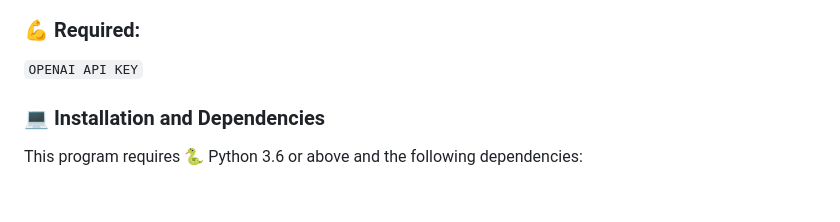
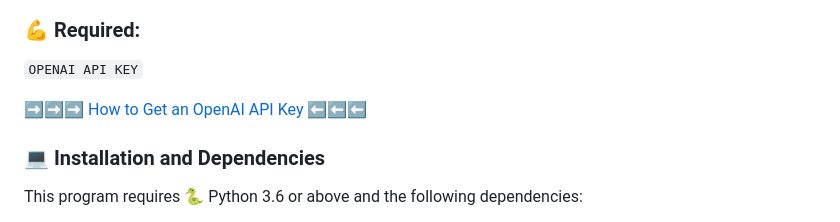
Before and after one commit to GeroZayas/ChatGPT-Language-Learning-Sentence-Provider, a Markdown page: README.md, the part around the change. GitHub-like rendering; blank space fills up the shorter version.

Commit message:
Add how to get an openai api key

```diff
--- a/README.md
+++ b/README.md
@@ -9,6 +9,8 @@ This program uses the OpenAI API to generate responses for language learning pur
 ### 💪 Required:
 
 `OPENAI API KEY`
+
+➡️➡️➡️ [How to Get an OpenAI API Key](https://www.howtogeek.com/885918/how-to-get-an-openai-api-key/) ⬅️⬅️⬅️
 
 ### 💻 Installation and Dependencies
 
```
